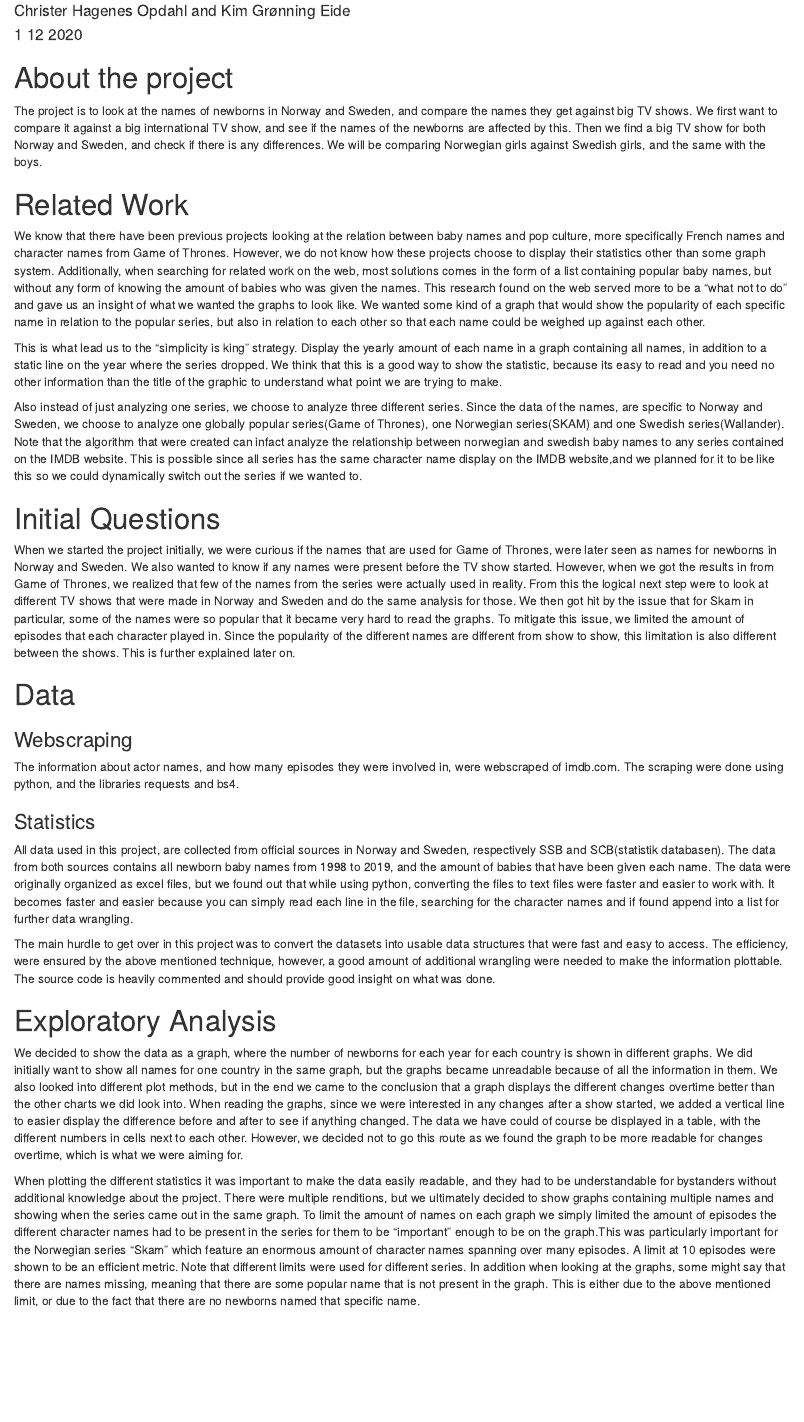
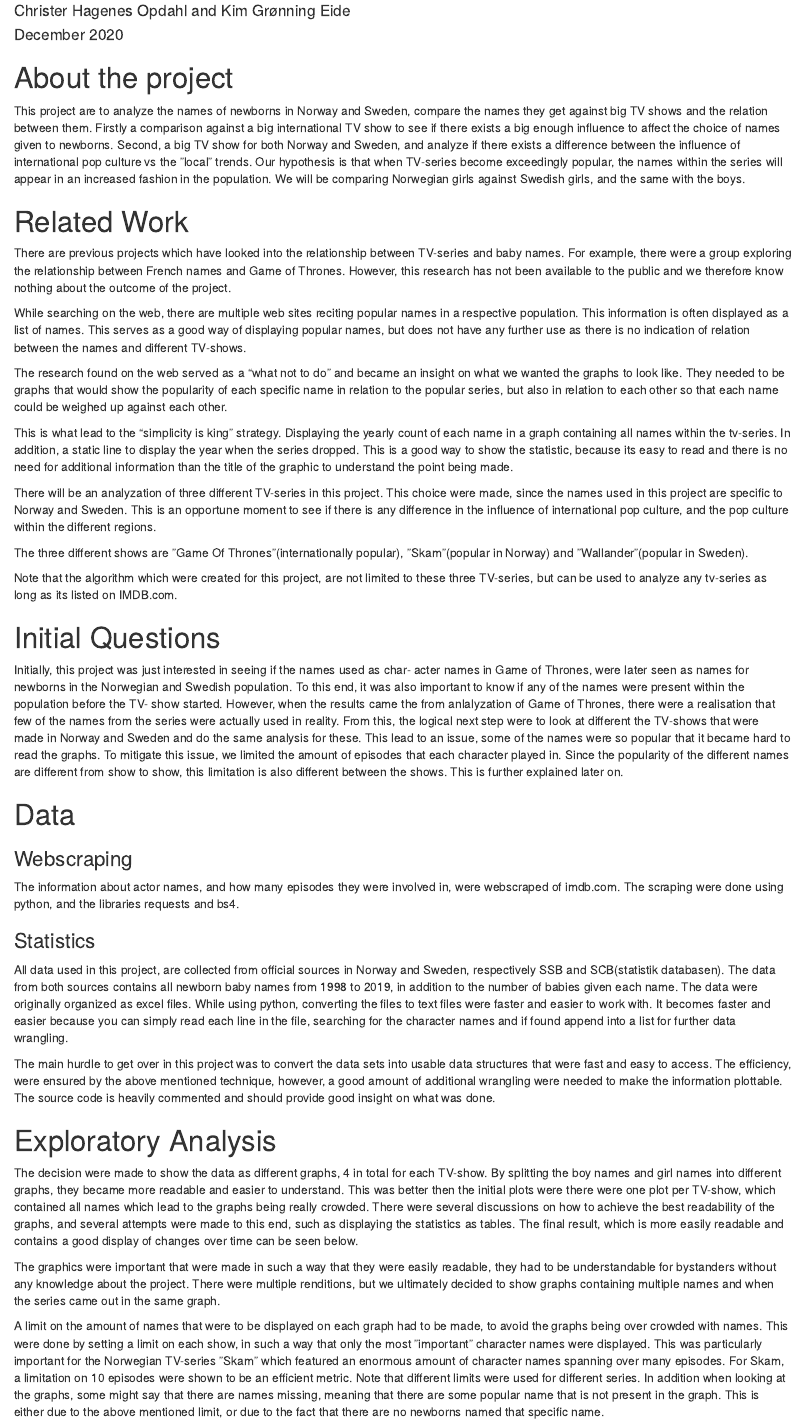
Before and after one commit to christeropda/data-science-nameplot, an R Markdown document (comparison.rmd): the page in a window 1100 px wide, from 110 px down. The pictures show the output file comparison.html that the author committed with the source, opened offline.

Commit message:
Added research to related work, and fixed writing errors

````diff
--- a/comparison.rmd
+++ b/comparison.rmd
@@ -1,7 +1,7 @@
 ---
-title: "Exploring the relationship between birth names and pop culture"
+title: "Exploring the relationship between birth names and TV-shows"
 author: "Christer Hagenes Opdahl and Kim Grønning Eide"
-date: "1 12 2020"
+date: "December 2020"
 output: html_document
 ---
 
@@ -20,35 +20,115 @@ from matplotlib import pyplot as plt
 
 # About the project
 
-The project is to look at the names of newborns in Norway and Sweden, and compare the names they get against big TV shows. We first want to compare it against a big international TV show, and see if the names of the newborns are affected by this. Then we find a big TV show for both Norway and Sweden, and check if there is any differences. We will be comparing Norwegian girls against Swedish girls, and the same with the boys.
+This project are to analyze the names of newborns in Norway and Sweden, compare the names they get against big TV shows and the relation between them. Firstly a comparison against a big international TV show to see if there exists a big enough influence to affect the choice of names given to newborns.
+Second, a big TV show for both Norway and Sweden, and analyze if there exists
+a difference between the influence of international pop culture vs the ”local”
+trends. Our hypothesis is that when TV-series become exceedingly popular, the
+names within the series will appear in an increased fashion in the population.
+We will be comparing Norwegian girls against Swedish girls, and the same with
+the boys.
 
 # Related Work
-We know that there have been previous projects looking at the relation between baby names and pop culture, more specifically French names and character names from Game of Thrones. However, we do not know how these projects choose to display their statistics other than some graph system. Additionally, when searching for related work on the web, most solutions comes in the form of a list containing popular baby names, but without any form of knowing the amount of babies who was given the names. This research found on the web served more to be a "what not to do" and gave us an insight of what we wanted the graphs to look like. We wanted some kind of a graph that would show the popularity of each specific name in relation to the popular series, but also in relation to each other so that each name could be weighed up against each other.
+There are previous projects which have looked into the relationship between
+TV-series and baby names. For example, there were a group exploring the relationship between French names and Game of Thrones. However, this research has not been available to the public and we therefore know nothing about the outcome of the project.
 
-This is what lead us to the "simplicity is king" strategy. Display the yearly amount of each name in a graph containing all names, in addition to a static line on the year where the series dropped. We think that this is a good way to show the statistic, because its easy to read and you need no other information than the title of the graphic to understand what point we are trying to make.
 
-Also instead of just analyzing one series, we choose to analyze three different series. Since the data of the names, are specific to Norway and Sweden, we choose to analyze one globally popular series(Game of Thrones), one Norwegian series(SKAM) and one Swedish series(Wallander). Note that the algorithm that were created can infact analyze the relationship between norwegian and swedish baby names to any series contained on the IMDB website. This is possible since all series has the same character name display on the IMDB website,and we planned for it to be like this so we could dynamically switch out the series if we wanted to.
+While searching on the web, there are multiple web sites reciting popular names
+in a respective population. This information is often displayed as a list of names.
+This serves as a good way of displaying popular names, but does not have any
+further use as there is no indication of relation between the names and different
+TV-shows.
+
+
+The research found on the web served as a “what not to do” and became an
+insight on what we wanted the graphs to look like. They needed to be graphs
+that would show the popularity of each specific name in relation to the popular
+series, but also in relation to each other so that each name could be weighed up against each other.
+
+
+This is what lead to the “simplicity is king” strategy. Displaying the yearly
+count of each name in a graph containing all names within the tv-series. In
+addition, a static line to display the year when the series dropped. This is a
+good way to show the statistic, because its easy to read and there is no need
+for additional information than the title of the graphic to understand the point
+being made.
+
+
+There will be an analyzation of three different TV-series in this project. This
+choice were made, since the names used in this project are specific to Norway
+and Sweden. This is an opportune moment to see if there is any difference in the
+influence of international pop culture, and the pop culture within the different
+regions.
+
+
+The three different shows are ”Game Of Thrones”(internationally popular),
+”Skam”(popular in Norway) and ”Wallander”(popular in Sweden).
+
+Note that the algorithm which were created for this project, are not limited
+to these three TV-series, but can be used to analyze any tv-series as long as its
+listed on IMDB.com.
 
 # Initial Questions
-When we started the project initially, we were curious if the names that are used for Game of Thrones, were later seen as names for newborns in Norway and Sweden. We also wanted to know if any names were present before the TV show started. However, when we got the results in from Game of Thrones, we realized that few of the names from the series were actually used in reality. From this the logical next step were to look at different TV shows that were made in Norway and Sweden and do the same analysis for those. We then got hit by the issue that for Skam in particular, some of the names were so popular that it became very hard to read the graphs. To mitigate this issue, we limited the amount of episodes that each character played in. Since the popularity of the different names are different from show to show, this limitation is also different between the shows. This is further explained later on.
+Initially, this project was just interested in seeing if the names used as char-
+acter names in Game of Thrones, were later seen as names for newborns in
+the Norwegian and Swedish population. To this end, it was also important to
+know if any of the names were present within the population before the TV-
+show started. However, when the results came the from anlalyzation of Game
+of Thrones, there were a realisation that few of the names from the series were
+actually used in reality. From this, the logical next step were to look at different
+the TV-shows that were made in Norway and Sweden and do the same analysis
+for these. This lead to an issue, some of the names were so popular that it
+became hard to read the graphs. To mitigate this issue, we limited the amount
+of episodes that each character played in. Since the popularity of the different
+names are different from show to show, this limitation is also different between
+the shows. This is further explained later on.
 
 # Data
 ### Webscraping
 The information about actor names, and how many episodes they were involved in, were webscraped of imdb.com. The scraping were done using python, and the libraries requests and bs4.
 
 ### Statistics
-All data used in this project, are collected from official sources in Norway and Sweden, respectively SSB and SCB(statistik databasen).
-The data from both sources contains all newborn baby names from 1998 to 2019, and the amount of babies that have been given each name.
-The data were originally organized as excel files, but we found out that while using python, converting the files to text files were faster and easier to work with.
-It becomes faster and easier because you can simply read each line in the file, searching for the character names and if found append into a list for further data wrangling.
+All data used in this project, are collected from official sources in Norway and
+Sweden, respectively SSB and SCB(statistik databasen). The data from both
+sources contains all newborn baby names from 1998 to 2019, in addition to the
+number of babies given each name. The data were originally organized as excel
+files. While using python, converting the files to text files were faster and easier
+to work with. It becomes faster and easier because you can simply read each
+line in the file, searching for the character names and if found append into a list
+for further data wrangling.
 
-The main hurdle to get over in this project was to convert the datasets into usable data structures that were fast and easy to access. The efficiency, were ensured by the above mentioned technique,
-however, a good amount of additional wrangling were needed to make the information plottable. The source code is heavily commented and should provide good insight on what was done.
+
+The main hurdle to get over in this project was to convert the data sets into
+usable data structures that were fast and easy to access. The efficiency, were
+ensured by the above mentioned technique, however, a good amount of additional wrangling were needed to make the information plottable. The source
+code is heavily commented and should provide good insight on what was done.
 
 # Exploratory Analysis
-We decided to show the data as a graph, where the number of newborns for each year for each country is shown in different graphs. We did initially want to show all names for one country in the same graph, but the graphs became unreadable because of all the information in them. We also looked into different plot methods, but in the end we came to the conclusion that a graph displays the different changes overtime better than the other charts we did look into. When reading the graphs, since we were interested in any changes after a show started, we added a vertical line to easier display the difference before and after to see if anything changed. The data we have could of course be displayed in a table, with the different numbers in cells next to each other. However, we decided not to go this route as we found the graph to be more readable for changes overtime, which is what we were aiming for.
+The decision were made to show the data as different graphs, 4 in total for each
+TV-show. By splitting the boy names and girl names into different graphs, they
+became more readable and easier to understand. This was better then the initial
+plots were there were one plot per TV-show, which contained all names which
+lead to the graphs being really crowded. There were several discussions on how
+to achieve the best readability of the graphs, and several attempts were made
+to this end, such as displaying the statistics as tables. The final result, which is
+more easily readable and contains a good display of changes over time can be
+seen below.
 
-When plotting the different statistics it was important to make the data easily readable, and they had to be understandable for bystanders without additional knowledge about the project. There were multiple renditions, but we ultimately decided to show graphs containing multiple names and showing when the series came out in the same graph. To limit the amount of names on each graph we simply limited the amount of episodes the different character names had to be present in the series for them to be "important" enough to be on the graph.This was particularly important for the Norwegian series "Skam" which feature an enormous amount of character names spanning over many episodes. A limit at 10 episodes were shown to be an efficient metric. Note that different limits were used for different series. In addition when looking at the graphs, some might say that there are names missing, meaning that there are some popular name that is not present in the graph. This is either due to the above mentioned limit, or due to the fact that there are no newborns named that specific name.
+The graphics were important that were made in such a way that they were easily
+readable, they had to be understandable for bystanders without any knowledge
+about the project. There were multiple renditions, but we ultimately decided
+to show graphs containing multiple names and when the series came out in the
+same graph.
+
+A limit on the amount of names that were to be displayed on each graph had
+to be made, to avoid the graphs being over crowded with names. This were
+done by setting a limit on each show, in such a way that only the most ”important” character names were displayed. This was particularly important for the
+Norwegian TV-series ”Skam” which featured an enormous amount of character
+names spanning over many episodes. For Skam, a limitation on 10 episodes
+were shown to be an efficient metric. Note that different limits were used for
+different series. In addition when looking at the graphs, some might say that
+there are names missing, meaning that there are some popular name that is not
+present in the graph. This is either due to the above mentioned limit, or due to the fact that there are no newborns named that specific name.
 
 
 ```{python}
````
Also changed, not shown: comparison.html, comparison.rmd (53 more changed lines).
